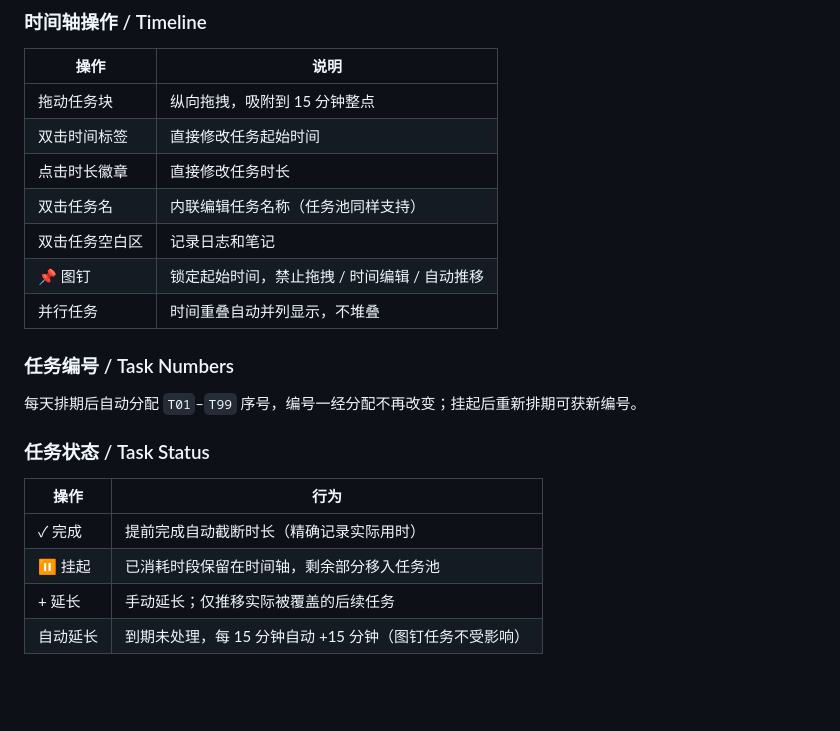
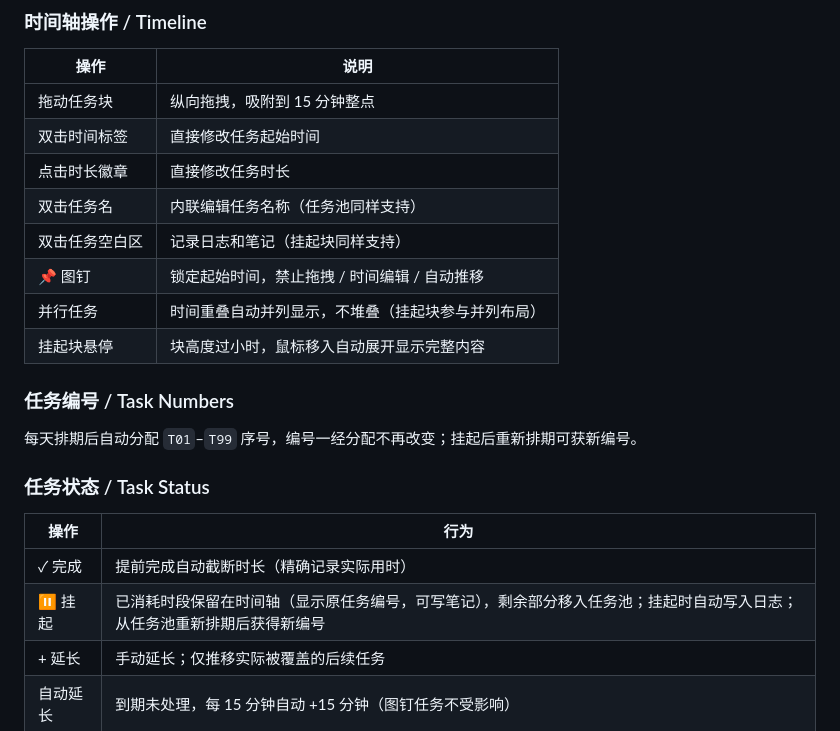
Before and after one commit to MichaelChaoLi-cpu/Zhixiang, a Markdown page: README.md, the part around the change. Drawn GitHub-style; blank space fills up the shorter version.

Commit message:
docs: log suspend for version 0.0.10

```diff
--- a/README.md
+++ b/README.md
@@ -100,9 +100,10 @@ Click **EN** / **中文** in the top bar to switch languages. All UI text and AI
 | 双击时间标签 | 直接修改任务起始时间 |
 | 点击时长徽章 | 直接修改任务时长 |
 | 双击任务名 | 内联编辑任务名称（任务池同样支持） |
-| 双击任务空白区 | 记录日志和笔记 |
+| 双击任务空白区 | 记录日志和笔记（挂起块同样支持） |
 | 📌 图钉 | 锁定起始时间，禁止拖拽 / 时间编辑 / 自动推移 |
-| 并行任务 | 时间重叠自动并列显示，不堆叠 |
+| 并行任务 | 时间重叠自动并列显示，不堆叠（挂起块参与并列布局） |
+| 挂起块悬停 | 块高度过小时，鼠标移入自动展开显示完整内容 |
 
 ### 任务编号 / Task Numbers
 
@@ -113,7 +114,7 @@ Click **EN** / **中文** in the top bar to switch languages. All UI text and AI
 | 操作 | 行为 |
 |------|------|
 | ✓ 完成 | 提前完成自动截断时长（精确记录实际用时） |
-| ⏸ 挂起 | 已消耗时段保留在时间轴，剩余部分移入任务池 |
+| ⏸ 挂起 | 已消耗时段保留在时间轴（显示原任务编号，可写笔记），剩余部分移入任务池；挂起时自动写入日志；从任务池重新排期后获得新编号 |
 | + 延长 | 手动延长；仅推移实际被覆盖的后续任务 |
 | 自动延长 | 到期未处理，每 15 分钟自动 +15 分钟（图钉任务不受影响） |
 
```
